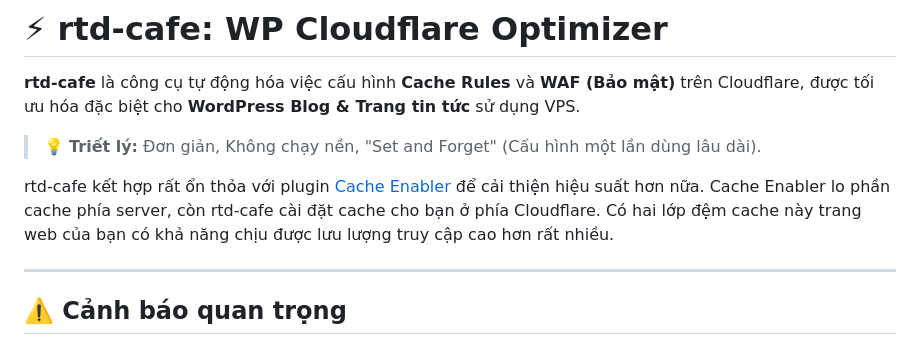
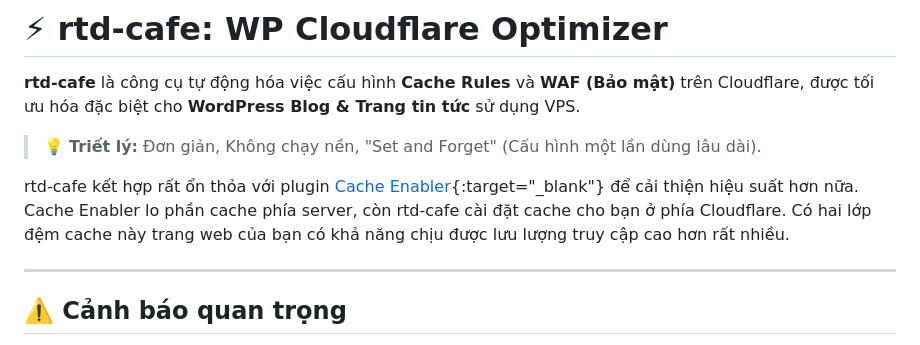
Before and after one commit to kiencang/rtd-cafe, a Markdown page: README.md, the part around the change. GitHub-like rendering.

```diff
--- a/README.md
+++ b/README.md
@@ -4,7 +4,7 @@
 
 > 💡 **Triết lý:** Đơn giản, Không chạy nền, "Set and Forget" (Cấu hình một lần dùng lâu dài).
 
-rtd-cafe kết hợp rất ổn thỏa với plugin [Cache Enabler](https://blog.wpsila.com/plugin-cache-enabler/) để cải thiện hiệu suất hơn nữa. Cache Enabler lo phần cache phía server, còn rtd-cafe cài đặt cache cho bạn ở phía Cloudflare. Có hai lớp đệm cache này trang web của bạn có khả năng chịu được lưu lượng truy cập cao hơn rất nhiều.
+rtd-cafe kết hợp rất ổn thỏa với plugin [Cache Enabler](https://blog.wpsila.com/plugin-cache-enabler/){:target="_blank"} để cải thiện hiệu suất hơn nữa. Cache Enabler lo phần cache phía server, còn rtd-cafe cài đặt cache cho bạn ở phía Cloudflare. Có hai lớp đệm cache này trang web của bạn có khả năng chịu được lưu lượng truy cập cao hơn rất nhiều.
 
 ---
 
```
